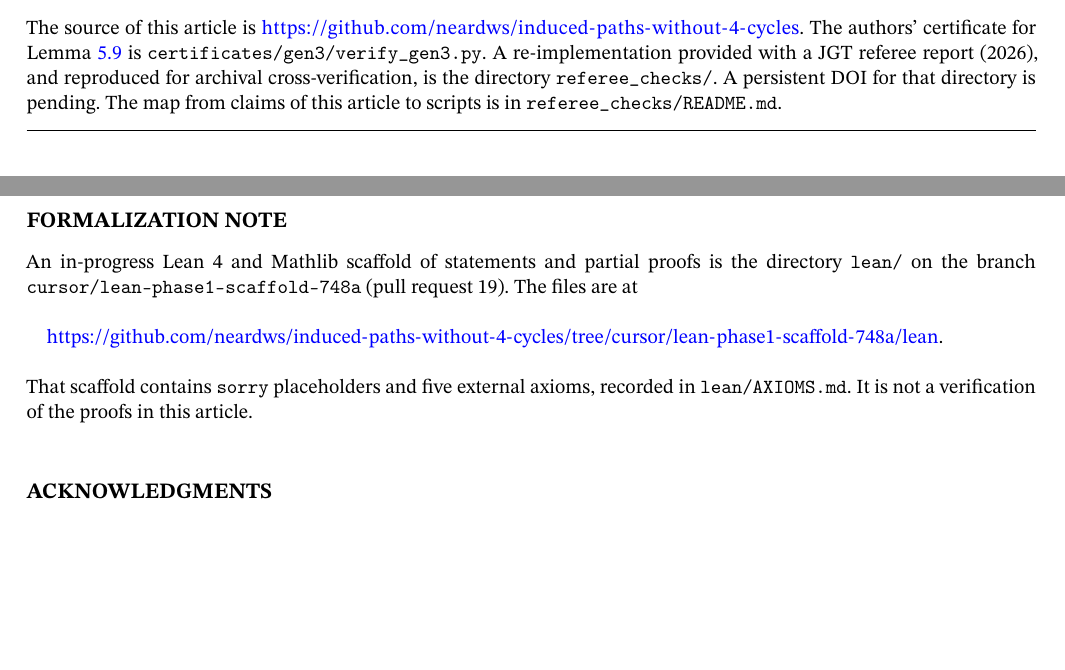
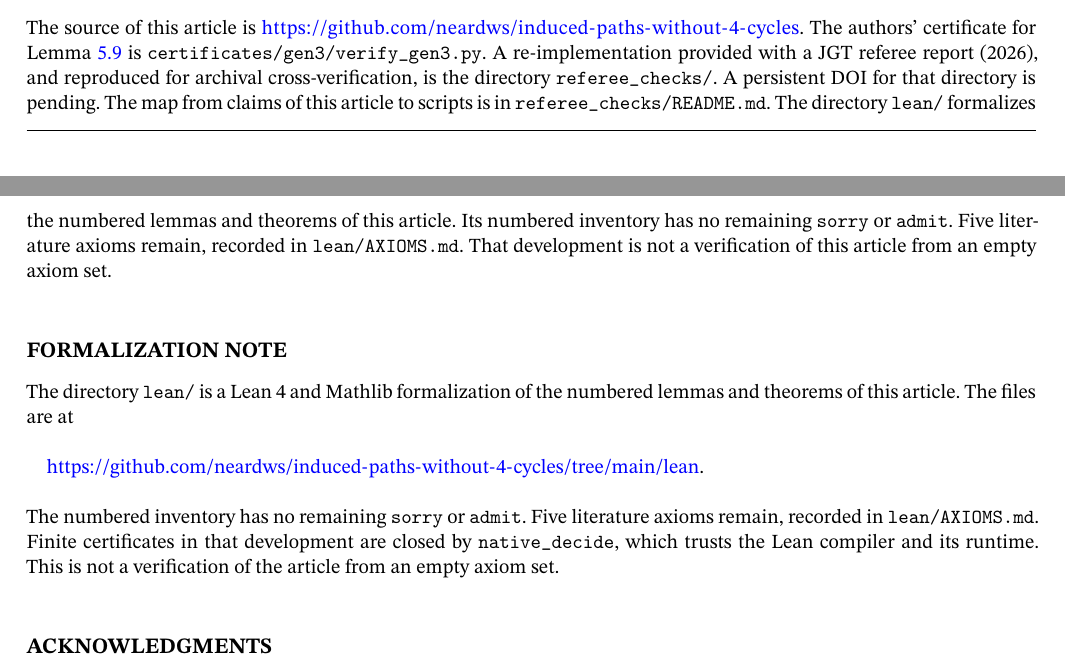
Before and after one commit to neardws/graph-conjecture-133, a LaTeX thesis (paper/main.tex): two parts of pages 24 and 25 of 25, joined at a grey line, cut so that both start at the same text, the shorter picture padded with empty space. Compiled offline with pdfLaTeX.

Commit message:
docs: record a sorry-free Lean inventory with five axioms
Replace the phase-1 formalization note and align the repository notes
with the numbered inventory: no sorry or admit, five literature axioms,
and native_decide compiler trust. Rebuild paper/main.pdf (25 pages).

Co-authored-by: Near <xc.xu@uestc.edu.cn>

```diff
--- a/paper/main.tex
+++ b/paper/main.tex
@@ -1309,14 +1309,14 @@ Joining path of length three & $8$ & $5$ & $10$ & $3$ & $0$\\
 \end{center}
 
 \section*{Data availability}
-The source of this article is \url{https://github.com/neardws/induced-paths-without-4-cycles}. The authors' certificate for Lemma~\ref{lem:twotri} is \texttt{certificates/gen3/verify\_gen3.py}. A re-implementation provided with a JGT referee report (2026), and reproduced for archival cross-verification, is the directory \texttt{referee\_checks/}. A persistent DOI for that directory is pending. The map from claims of this article to scripts is in \texttt{referee\_checks/README.md}.
+The source of this article is \url{https://github.com/neardws/induced-paths-without-4-cycles}. The authors' certificate for Lemma~\ref{lem:twotri} is \texttt{certificates/gen3/verify\_gen3.py}. A re-implementation provided with a JGT referee report (2026), and reproduced for archival cross-verification, is the directory \texttt{referee\_checks/}. A persistent DOI for that directory is pending. The map from claims of this article to scripts is in \texttt{referee\_checks/README.md}. The directory \texttt{lean/} formalizes the numbered lemmas and theorems of this article. Its numbered inventory has no remaining \texttt{sorry} or \texttt{admit}. Five literature axioms remain, recorded in \texttt{lean/AXIOMS.md}. That development is not a verification of this article from an empty axiom set.
 
 \section*{Formalization note}
-An in-progress Lean~4 and Mathlib scaffold of statements and partial proofs is the directory \texttt{lean/} on the branch \texttt{cursor/lean-phase1-scaffold-748a} (pull request~19). The files are at
+The directory \texttt{lean/} is a Lean~4 and Mathlib formalization of the numbered lemmas and theorems of this article. The files are at
 \begin{quote}
-\url{https://github.com/neardws/induced-paths-without-4-cycles/tree/cursor/lean-phase1-scaffold-748a/lean}.
+\url{https://github.com/neardws/induced-paths-without-4-cycles/tree/main/lean}.
 \end{quote}
-That scaffold contains \texttt{sorry} placeholders and five external axioms, recorded in \texttt{lean/AXIOMS.md}. It is not a verification of the proofs in this article.
+The numbered inventory has no remaining \texttt{sorry} or \texttt{admit}. Five literature axioms remain, recorded in \texttt{lean/AXIOMS.md}. Finite certificates in that development are closed by \texttt{native\_decide}, which trusts the Lean compiler and its runtime. This is not a verification of the article from an empty axiom set.
 
 \section*{Acknowledgments}
 Xingchen Wang established the early foundations of this work. Xincao Xu led the later research direction and the organization of the results. During the 2026 revision the authors used GPT-6 Astra and GPT-6 Pro to assist with calculations and with drafting arguments, and Grok Bot to assist with drafting and revising the manuscript. These tools were not a verification of the proofs. The authors reviewed and revised all of the resulting text. They remain fully responsible for the accuracy and integrity of the work.
```
Also changed, not shown: lean/AXIOMS.md (+2 -2 lines), lean/PHASE6_BRIEF.md (+2 -0 lines), lean/PHASE7_BRIEF.md (+3 -1 lines), README.md, lean/README.md, paper/main.pdf.
